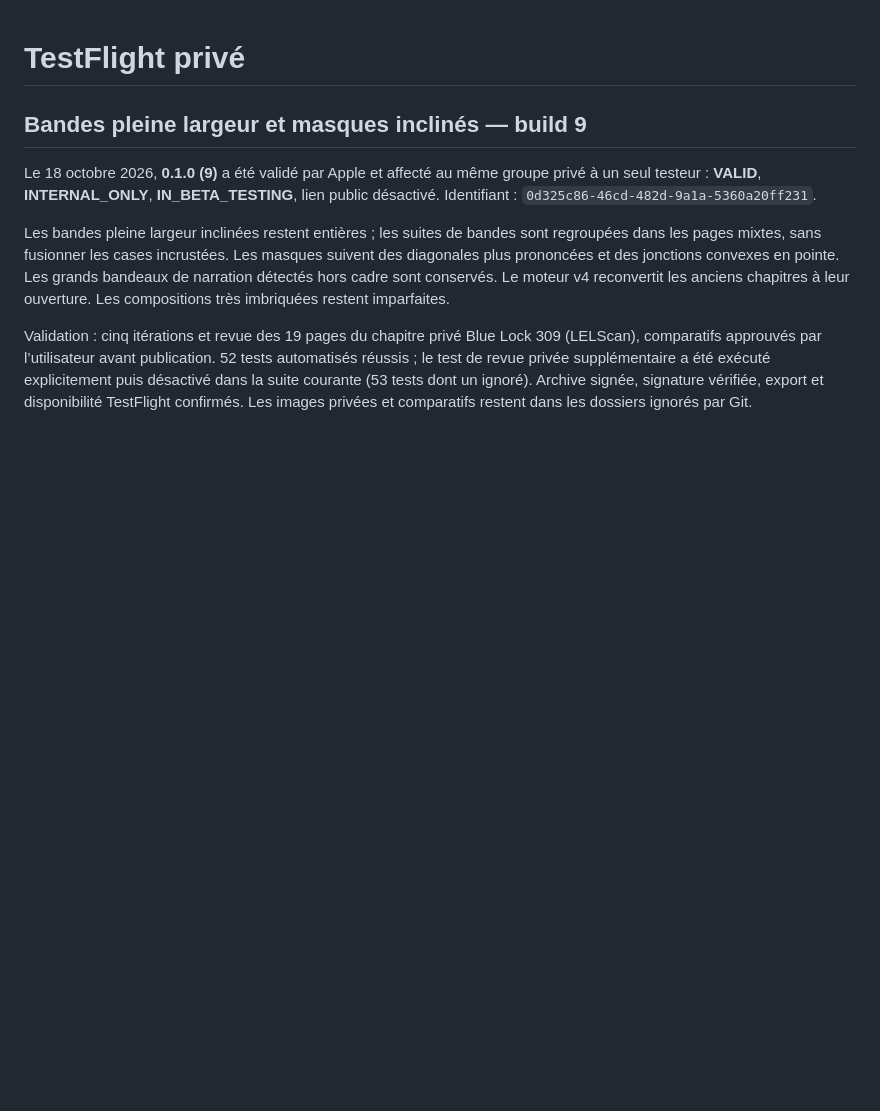
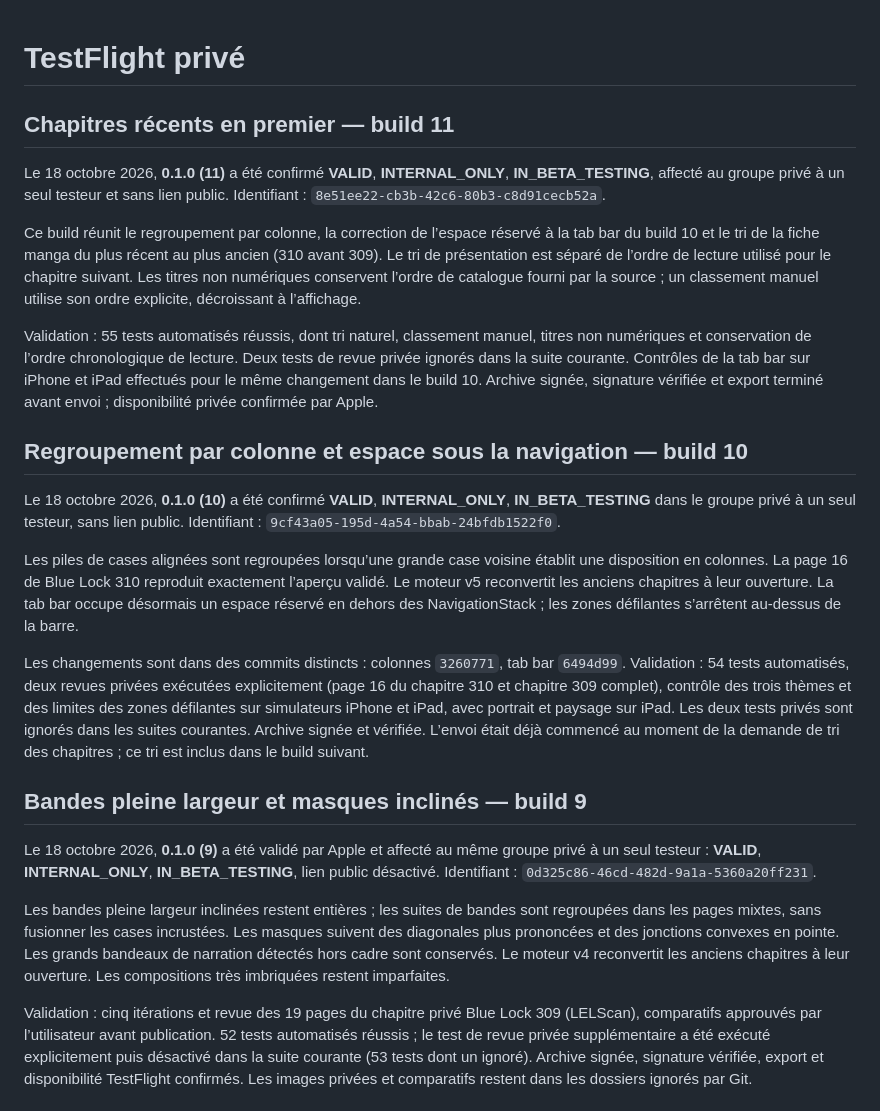
Before and after one commit to YannickHerrero/MangaFlow, a Markdown page: Deployment/README.md, the part around the change. GitHub-like rendering; blank space fills up the shorter version.

Commit message:
Document confirmed private TestFlight builds 10 and 11

```diff
--- a/Deployment/README.md
+++ b/Deployment/README.md
@@ -1,4 +1,20 @@
 # TestFlight privé
+
+## Chapitres récents en premier — build 11
+
+Le 18 octobre 2026, **0.1.0 (11)** a été confirmé **VALID**, **INTERNAL_ONLY**, **IN_BETA_TESTING**, affecté au groupe privé à un seul testeur et sans lien public. Identifiant : `8e51ee22-cb3b-42c6-80b3-c8d91cecb52a`.
+
+Ce build réunit le regroupement par colonne, la correction de l’espace réservé à la tab bar du build 10 et le tri de la fiche manga du plus récent au plus ancien (310 avant 309). Le tri de présentation est séparé de l’ordre de lecture utilisé pour le chapitre suivant. Les titres non numériques conservent l’ordre de catalogue fourni par la source ; un classement manuel utilise son ordre explicite, décroissant à l’affichage.
+
+Validation : 55 tests automatisés réussis, dont tri naturel, classement manuel, titres non numériques et conservation de l’ordre chronologique de lecture. Deux tests de revue privée ignorés dans la suite courante. Contrôles de la tab bar sur iPhone et iPad effectués pour le même changement dans le build 10. Archive signée, signature vérifiée et export terminé avant envoi ; disponibilité privée confirmée par Apple.
+
+## Regroupement par colonne et espace sous la navigation — build 10
+
+Le 18 octobre 2026, **0.1.0 (10)** a été confirmé **VALID**, **INTERNAL_ONLY**, **IN_BETA_TESTING** dans le groupe privé à un seul testeur, sans lien public. Identifiant : `9cf43a05-195d-4a54-bbab-24bfdb1522f0`.
+
+Les piles de cases alignées sont regroupées lorsqu’une grande case voisine établit une disposition en colonnes. La page 16 de Blue Lock 310 reproduit exactement l’aperçu validé. Le moteur v5 reconvertit les anciens chapitres à leur ouverture. La tab bar occupe désormais un espace réservé en dehors des NavigationStack ; les zones défilantes s’arrêtent au-dessus de la barre.
+
+Les changements sont dans des commits distincts : colonnes `3260771`, tab bar `6494d99`. Validation : 54 tests automatisés, deux revues privées exécutées explicitement (page 16 du chapitre 310 et chapitre 309 complet), contrôle des trois thèmes et des limites des zones défilantes sur simulateurs iPhone et iPad, avec portrait et paysage sur iPad. Les deux tests privés sont ignorés dans les suites courantes. Archive signée et vérifiée. L’envoi était déjà commencé au moment de la demande de tri des chapitres ; ce tri est inclus dans le build suivant.
 
 ## Bandes pleine largeur et masques inclinés — build 9
 
```
